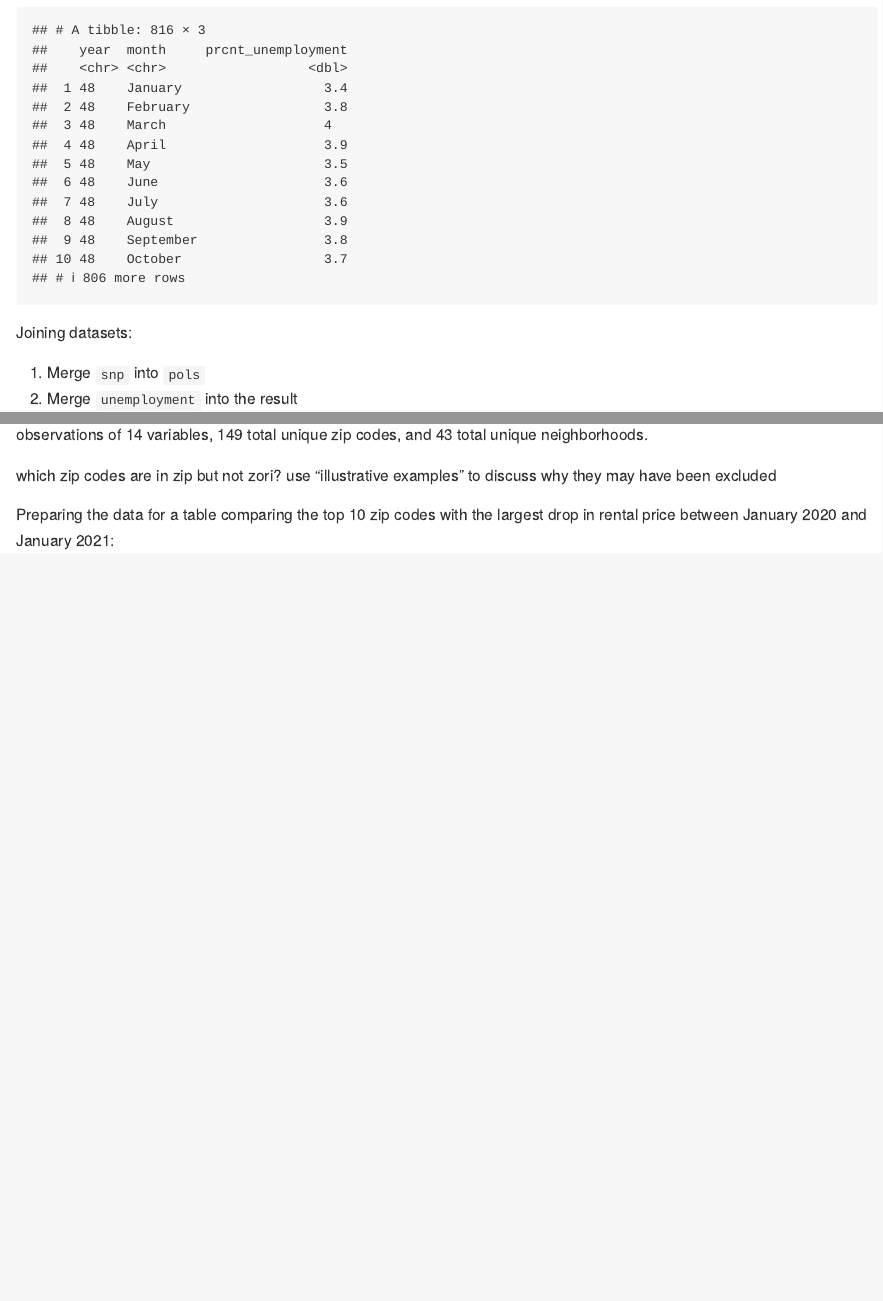
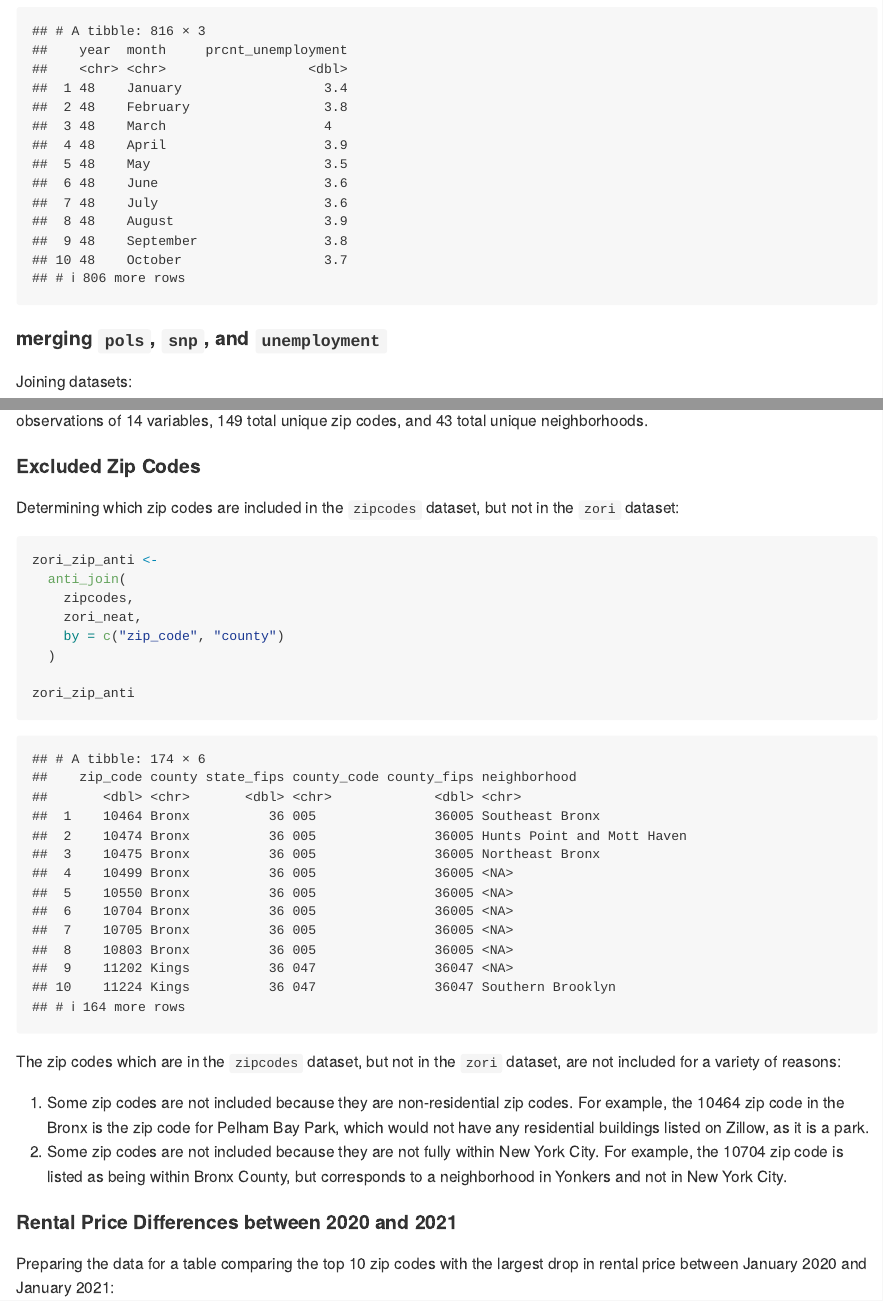
Before and after one commit to a-l-collins/P8105_HW2_HL2710, an R Markdown document (P8105_HW2_HL2710.Rmd): the page in a window 1100 px wide, from 3160 px down before the commit and from 3310 px down after it, so that both start at the same text, and a second part further down, joined at a grey line. The pictures show the output file P8105_HW2_HL2710.md that the author committed with the source, drawn offline in the style of GitHub; long lines of code are wrapped.

Commit message:
Problem 3; excluded zip codes. Overall; formatting.

````diff
--- a/P8105_HW2_HL2710.Rmd
+++ b/P8105_HW2_HL2710.Rmd
@@ -126,6 +132,8 @@ unemployment <-
 unemployment
 ```
 
+#### merging `pols`, `snp`, and `unemployment`
+
 Joining datasets:
 
 1. Merge `snp` into `pols`
@@ -298,7 +317,27 @@ zori_zip
 
 In the `zori_zip` dataset resulting from the merge between the `zipcodes` dataset and `zori` dataset, there are 17,284 total observations of 14 variables, `r length(unique(pull(zori_zip, zip_code)))` total unique zip codes, and `r length(unique(pull(zori_zip, neighborhood)))` total unique neighborhoods.
 
-which zip codes are in zip but not zori? use "illustrative examples" to discuss why they may have been excluded
+#### Excluded Zip Codes
+
+Determining which zip codes are included in the `zipcodes` dataset, but not in the `zori` dataset:
+
+```{r}
+zori_zip_anti <-
+  anti_join(
+    zipcodes,
+    zori_neat,
+    by = c("zip_code", "county")
+  )
+
+zori_zip_anti
+```
+
+The zip codes which are in the `zipcodes` dataset, but not in the `zori` dataset, are not included for a variety of reasons:
+
+1. Some zip codes are not included because they are non-residential zip codes. For example, the 10464 zip code in the Bronx is the zip code for Pelham Bay Park, which would not have any residential buildings listed on Zillow, as it is a park.
+1. Some zip codes are not included because they are not fully within New York City. For example, the 10704 zip code is listed as being within Bronx County, but corresponds to a neighborhood in Yonkers and not in New York City.
+
+#### Rental Price Differences between 2020 and 2021
 
 Preparing the data for a table comparing the top 10 zip codes with the largest drop in rental price between January 2020 and January 2021:
 
````
Also changed, not shown: P8105_HW2_HL2710.md, P8105_HW2_HL2710.Rmd (21 more changed lines).
